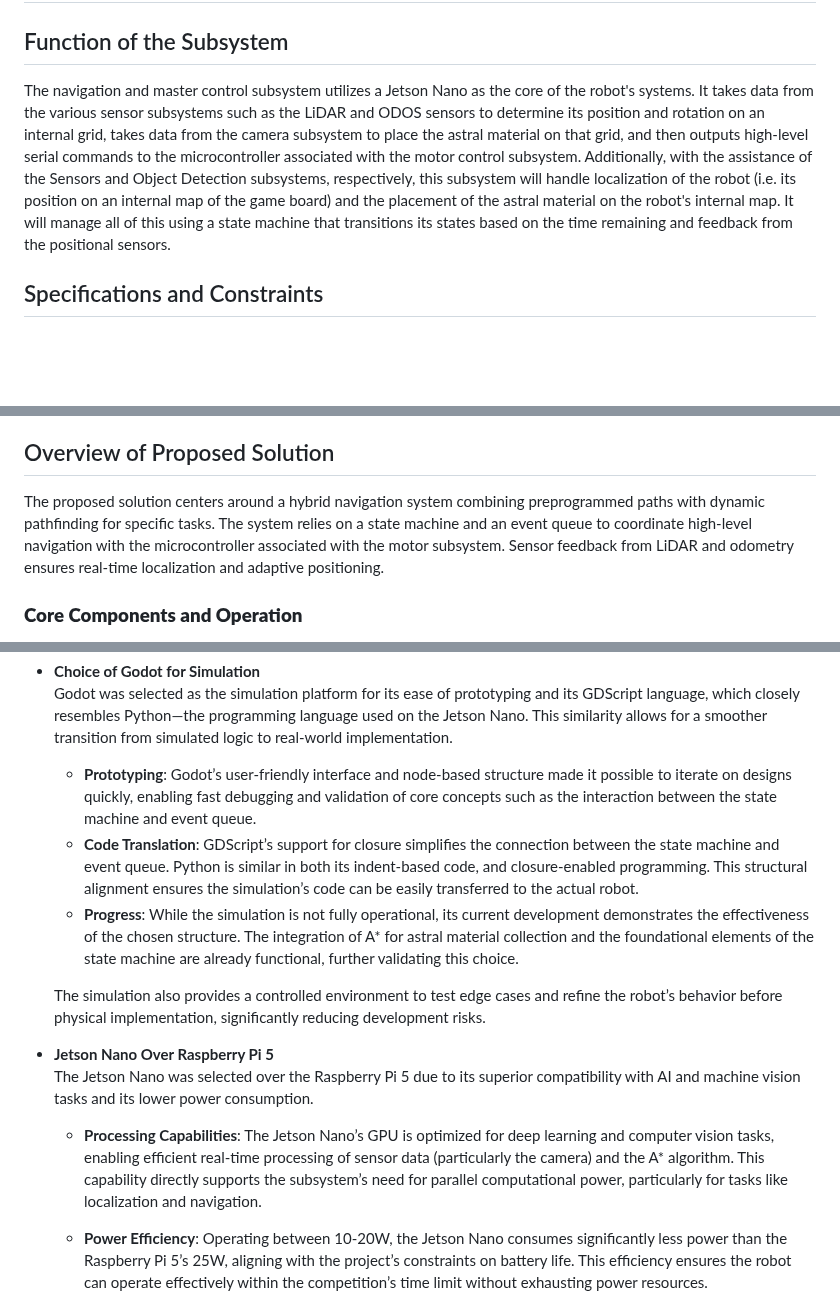
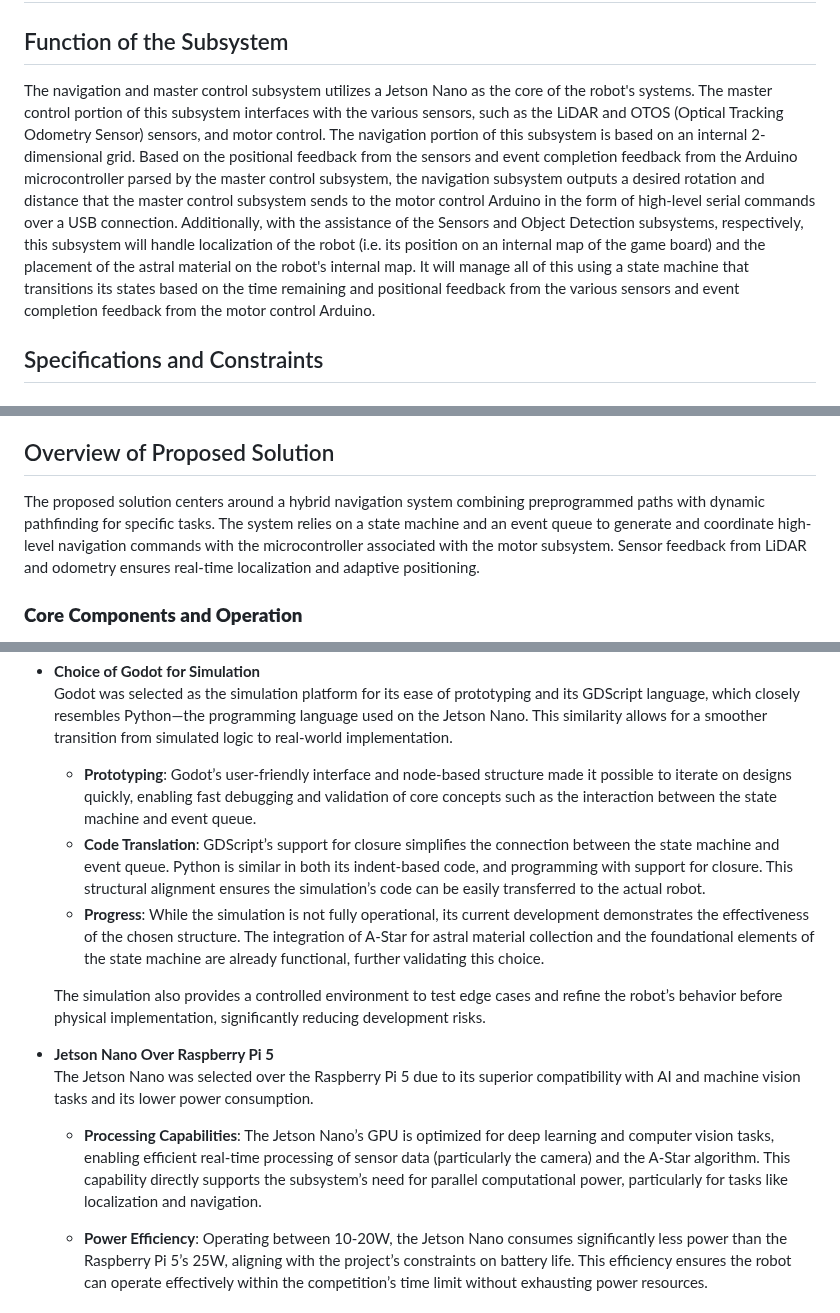
Before and after one commit to ACruz-42/F24_Team1_CapstoneDemo, a Markdown page: Documentation/Signoffs/NavigationAndMasterControlDetailedDesign.md, 3 parts joined by grey strips. Rendered like a GitHub page; blank space fills up the shorter version.

```diff
--- a/Documentation/Signoffs/NavigationAndMasterControlDetailedDesign.md
+++ b/Documentation/Signoffs/NavigationAndMasterControlDetailedDesign.md
@@ -2,7 +2,7 @@
 ## Function of the Subsystem
 
 
-The navigation and master control subsystem utilizes a Jetson Nano as the core of the robot's systems. It takes data from the various sensor subsystems such as the LiDAR and ODOS sensors to determine its position and rotation on an internal grid, takes data from the camera subsystem to place the astral material on that grid, and then outputs high-level serial commands to the microcontroller associated with the motor control subsystem. Additionally, with the assistance of the Sensors and Object Detection subsystems, respectively, this subsystem will handle localization of the robot (i.e. its position on an internal map of the game board) and the placement of the astral material on the robot's internal map. It will manage all of this using a state machine that transitions its states based on the time remaining and feedback from the positional sensors.
+The navigation and master control subsystem utilizes a Jetson Nano as the core of the robot's systems. The master control portion of this subsystem interfaces with the various sensors, such as the LiDAR and OTOS (Optical Tracking Odometry Sensor) sensors, and motor control. The navigation portion of this subsystem is based on an internal 2-dimensional grid. Based on the positional feedback from the sensors and event completion feedback from the Arduino microcontroller parsed by the master control subsystem, the navigation subsystem outputs a desired rotation and distance that the master control subsystem sends to the motor control Arduino in the form of high-level serial commands over a USB connection. Additionally, with the assistance of the Sensors and Object Detection subsystems, respectively, this subsystem will handle localization of the robot (i.e. its position on an internal map of the game board) and the placement of the astral material on the robot's internal map. It will manage all of this using a state machine that transitions its states based on the time remaining and positional feedback from the various sensors and event completion feedback from the  motor control Arduino.
 
 ## Specifications and Constraints
 
@@ -23,7 +23,7 @@ The navigation and master control subsystem utilizes a Jetson Nano as the core o
 ## Overview of Proposed Solution
 
 
-The proposed solution centers around a hybrid navigation system combining preprogrammed paths with dynamic pathfinding for specific tasks. The system relies on a state machine and an event queue to coordinate high-level navigation with the microcontroller associated with the motor subsystem. Sensor feedback from LiDAR and odometry ensures real-time localization and adaptive positioning.
+The proposed solution centers around a hybrid navigation system combining preprogrammed paths with dynamic pathfinding for specific tasks. The system relies on a state machine and an event queue to generate and coordinate high-level navigation commands with the microcontroller associated with the motor subsystem. Sensor feedback from LiDAR and odometry ensures real-time localization and adaptive positioning.
 
 ### **Core Components and Operation**
 
@@ -112,15 +140,15 @@ Jetson Nano purchasing link: https://www.amazon.com/onboard-Robotics-Machine-Lea
     Godot was selected as the simulation platform for its ease of prototyping and its GDScript language, which closely resembles Python—the programming language used on the Jetson Nano. This similarity allows for a smoother transition from simulated logic to real-world implementation.
 
     -   **Prototyping**: Godot’s user-friendly interface and node-based structure made it possible to iterate on designs quickly, enabling fast debugging and validation of core concepts such as the interaction between the state machine and event queue.
-    -   **Code Translation**: GDScript’s support for closure simplifies the connection between the state machine and event queue. Python is similar in both its indent-based code, and closure-enabled programming. This structural alignment ensures the simulation’s code can be easily transferred to the actual robot.
-    -   **Progress**: While the simulation is not fully operational, its current development demonstrates the effectiveness of the chosen structure. The integration of A* for astral material collection and the foundational elements of the state machine are already functional, further validating this choice.
+    -   **Code Translation**: GDScript’s support for closure simplifies the connection between the state machine and event queue. Python is similar in both its indent-based code, and programming with support for closure. This structural alignment ensures the simulation’s code can be easily transferred to the actual robot.
+    -   **Progress**: While the simulation is not fully operational, its current development demonstrates the effectiveness of the chosen structure. The integration of A-Star for astral material collection and the foundational elements of the state machine are already functional, further validating this choice.
 
     The simulation also provides a controlled environment to test edge cases and refine the robot’s behavior before physical implementation, significantly reducing development risks.
 
 -   **Jetson Nano Over Raspberry Pi 5**
     The Jetson Nano was selected over the Raspberry Pi 5 due to its superior compatibility with AI and machine vision tasks and its lower power consumption.
 
-    -   **Processing Capabilities**: The Jetson Nano’s GPU is optimized for deep learning and computer vision tasks, enabling efficient real-time processing of sensor data (particularly the camera) and the A* algorithm. This capability directly supports the subsystem’s need for parallel computational power, particularly for tasks like localization and navigation.
+    -   **Processing Capabilities**: The Jetson Nano’s GPU is optimized for deep learning and computer vision tasks, enabling efficient real-time processing of sensor data (particularly the camera) and the A-Star algorithm. This capability directly supports the subsystem’s need for parallel computational power, particularly for tasks like localization and navigation.
 
     -   **Power Efficiency**: Operating between 10-20W, the Jetson Nano consumes significantly less power than the Raspberry Pi 5’s 25W, aligning with the project’s constraints on battery life. This efficiency ensures the robot can operate effectively within the competition’s time limit without exhausting power resources.
 
```
Also changed, not shown: other parts of Documentation/Signoffs/NavigationAndMasterControlDetailedDesign.md (+41 -13 lines).
